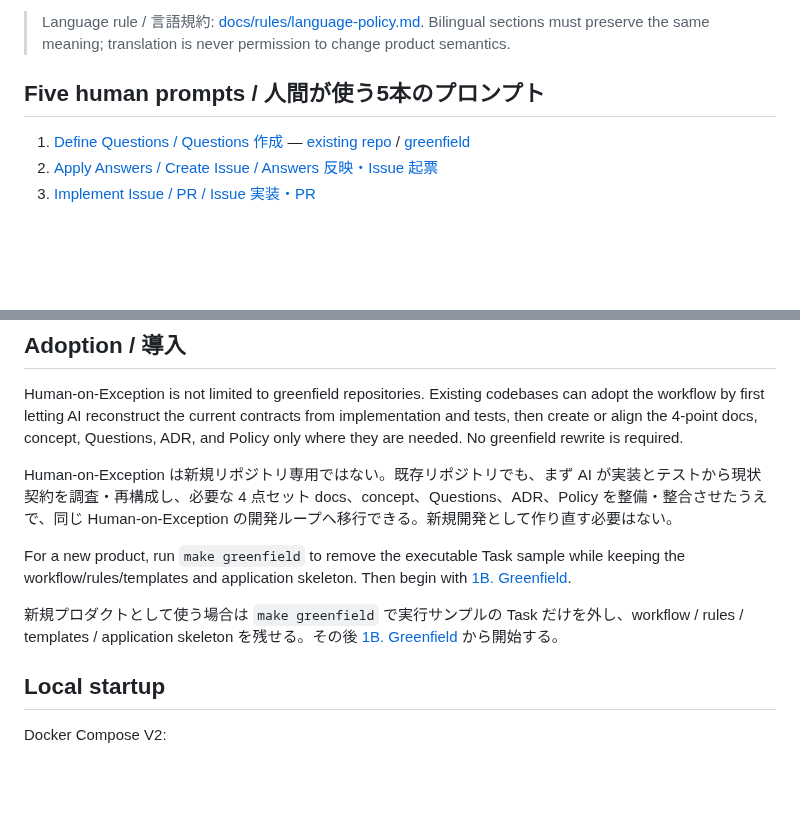
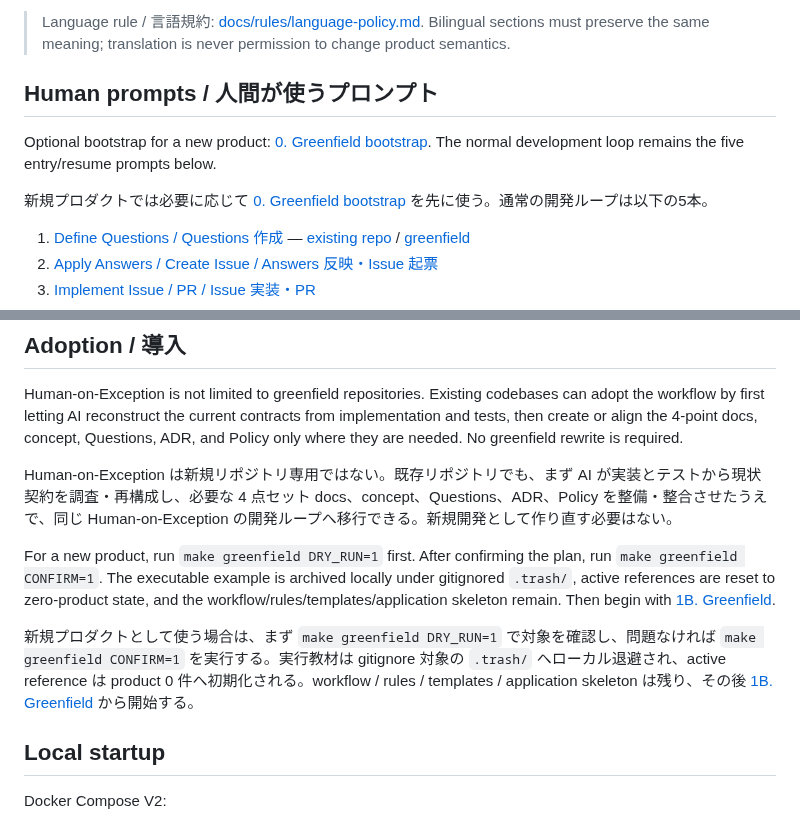
Before and after one commit to sm-wanko/Human-on-exception, a Markdown page: README.md, 2 parts joined by grey strips. Rendered like a GitHub page; blank space fills up the shorter version.

Commit message:
docs: document greenfield archive workflow

```diff
--- a/README.md
+++ b/README.md
@@ -24,7 +24,11 @@ Human-on-Exception の Exception は、**AI に判断権限がない意思決定
 
 > Language rule / 言語規約: [docs/rules/language-policy.md](./docs/rules/language-policy.md). Bilingual sections must preserve the same meaning; translation is never permission to change product semantics.
 
-## Five human prompts / 人間が使う5本のプロンプト
+## Human prompts / 人間が使うプロンプト
+
+Optional bootstrap for a new product: [0. Greenfield bootstrap](./prompts/00-greenfield.md). The normal development loop remains the five entry/resume prompts below.
+
+新規プロダクトでは必要に応じて [0. Greenfield bootstrap](./prompts/00-greenfield.md) を先に使う。通常の開発ループは以下の5本。
 
 1. [Define Questions / Questions 作成](./prompts/01-define.md) — [existing repo](./prompts/01-define-existing.md) / [greenfield](./prompts/01-define-greenfield.md)
 2. [Apply Answers / Create Issue / Answers 反映・Issue 起票](./prompts/02-decide.md)
@@ -91,9 +95,9 @@ Human-on-Exception is not limited to greenfield repositories. Existing codebases
 
 Human-on-Exception は新規リポジトリ専用ではない。既存リポジトリでも、まず AI が実装とテストから現状契約を調査・再構成し、必要な 4 点セット docs、concept、Questions、ADR、Policy を整備・整合させたうえで、同じ Human-on-Exception の開発ループへ移行できる。新規開発として作り直す必要はない。
 
-For a new product, run `make greenfield` to remove the executable Task sample while keeping the workflow/rules/templates and application skeleton. Then begin with [1B. Greenfield](./prompts/01-define-greenfield.md).
+For a new product, run `make greenfield DRY_RUN=1` first. After confirming the plan, run `make greenfield CONFIRM=1`. The executable example is archived locally under gitignored `.trash/`, active references are reset to zero-product state, and the workflow/rules/templates/application skeleton remain. Then begin with [1B. Greenfield](./prompts/01-define-greenfield.md).
 
-新規プロダクトとして使う場合は `make greenfield` で実行サンプルの Task だけを外し、workflow / rules / templates / application skeleton を残せる。その後 [1B. Greenfield](./prompts/01-define-greenfield.md) から開始する。
+新規プロダクトとして使う場合は、まず `make greenfield DRY_RUN=1` で対象を確認し、問題なければ `make greenfield CONFIRM=1` を実行する。実行教材は gitignore 対象の `.trash/` へローカル退避され、active reference は product 0 件へ初期化される。workflow / rules / templates / application skeleton は残り、その後 [1B. Greenfield](./prompts/01-define-greenfield.md) から開始する。
 
 ## Local startup
 
```
